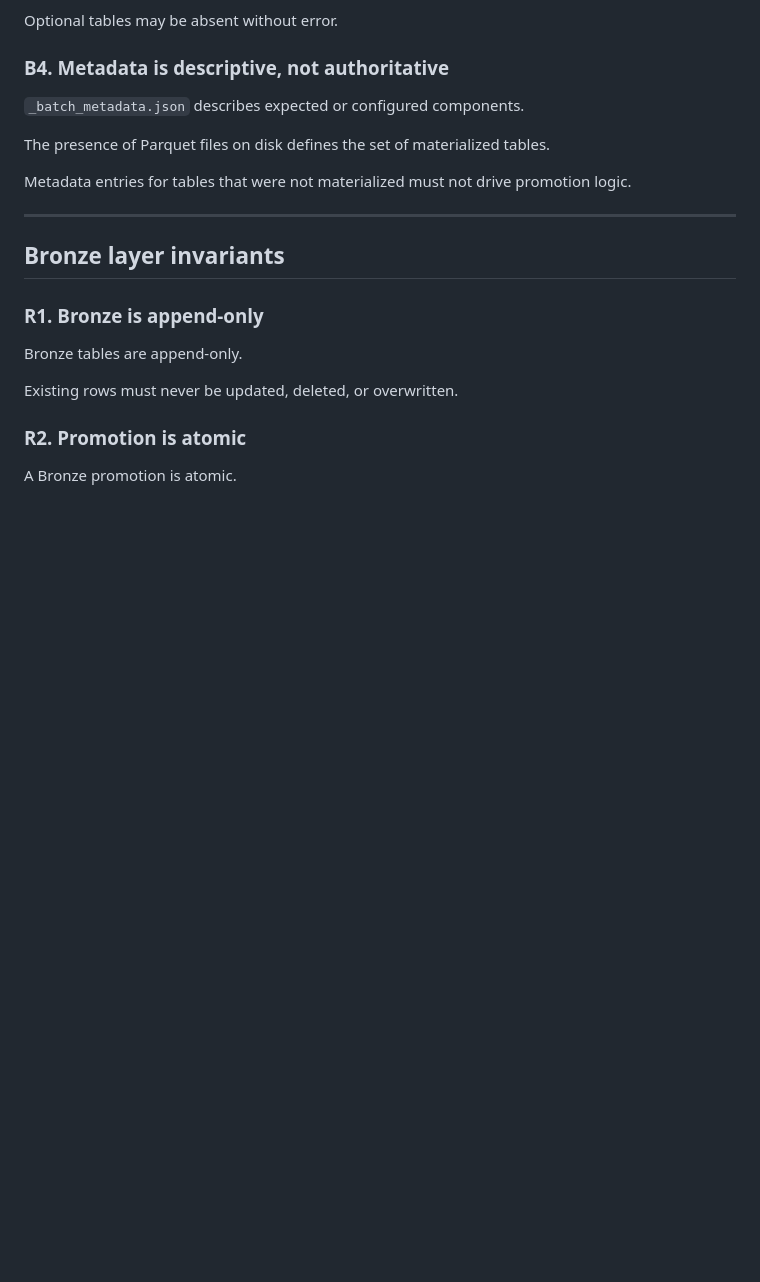
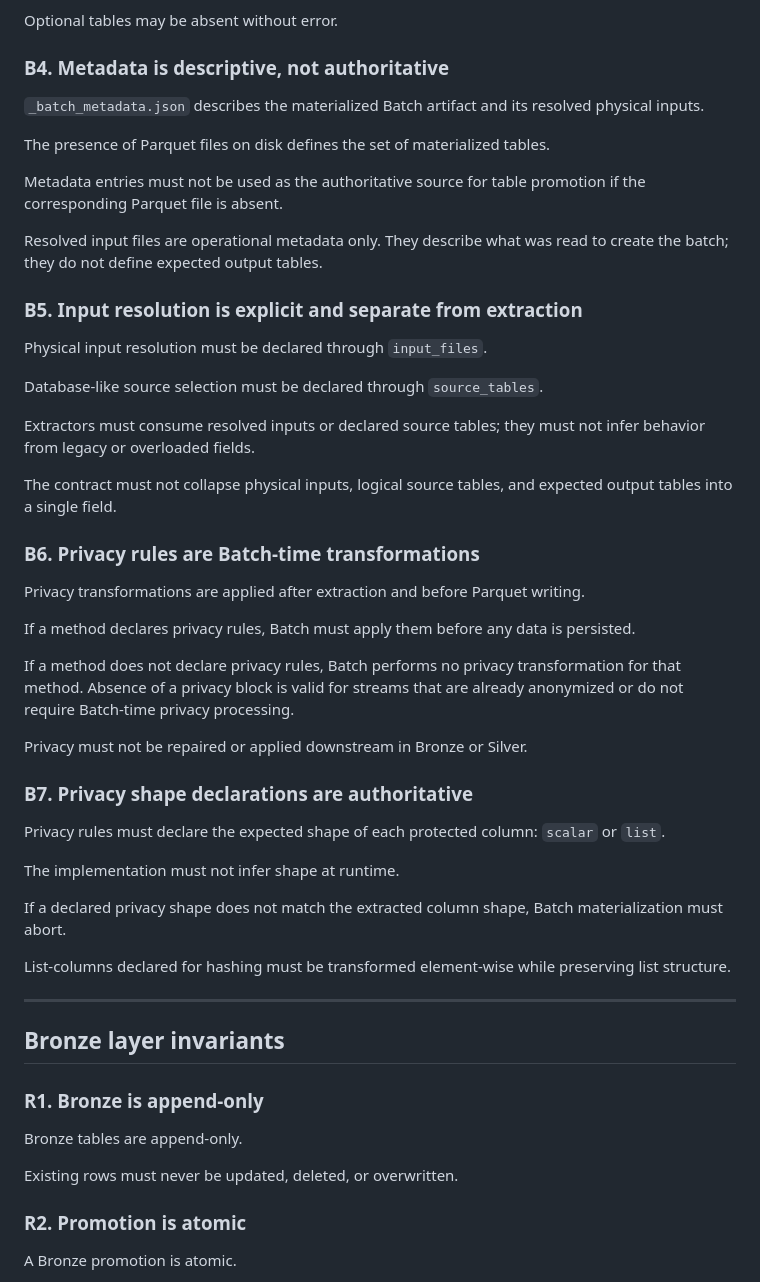
Before and after one commit to andreafdx/xpipe, a Markdown page: docs/PIPELINE_INVARIANTS.md, the part around the change. Rendered like a GitHub page; blank space fills up the shorter version.

Commit message:
Pipeline invariants updated

```diff
--- a/docs/PIPELINE_INVARIANTS.md
+++ b/docs/PIPELINE_INVARIANTS.md
@@ -65,13 +65,57 @@ Optional tables may be absent without error.
 
 ### B4. Metadata is descriptive, not authoritative
 
-`_batch_metadata.json` describes expected or configured components.
+`_batch_metadata.json` describes the materialized Batch artifact and its
+resolved physical inputs.
 
 The presence of Parquet files on disk defines the set of materialized
 tables.
 
-Metadata entries for tables that were not materialized must not drive
-promotion logic.
+Metadata entries must not be used as the authoritative source for table
+promotion if the corresponding Parquet file is absent.
+
+Resolved input files are operational metadata only. They describe what was
+read to create the batch; they do not define expected output tables.
+
+### B5. Input resolution is explicit and separate from extraction
+
+Physical input resolution must be declared through `input_files`.
+
+Database-like source selection must be declared through `source_tables`.
+
+Extractors must consume resolved inputs or declared source tables; they
+must not infer behavior from legacy or overloaded fields.
+
+The contract must not collapse physical inputs, logical source tables,
+and expected output tables into a single field.
+
+### B6. Privacy rules are Batch-time transformations
+
+Privacy transformations are applied after extraction and before Parquet
+writing.
+
+If a method declares privacy rules, Batch must apply them before any data
+is persisted.
+
+If a method does not declare privacy rules, Batch performs no privacy
+transformation for that method. Absence of a privacy block is valid for
+streams that are already anonymized or do not require Batch-time privacy
+processing.
+
+Privacy must not be repaired or applied downstream in Bronze or Silver.
+
+### B7. Privacy shape declarations are authoritative
+
+Privacy rules must declare the expected shape of each protected column:
+`scalar` or `list`.
+
+The implementation must not infer shape at runtime.
+
+If a declared privacy shape does not match the extracted column shape,
+Batch materialization must abort.
+
+List-columns declared for hashing must be transformed element-wise while
+preserving list structure.
 
 ------------------------------------------------------------------------
 
```
